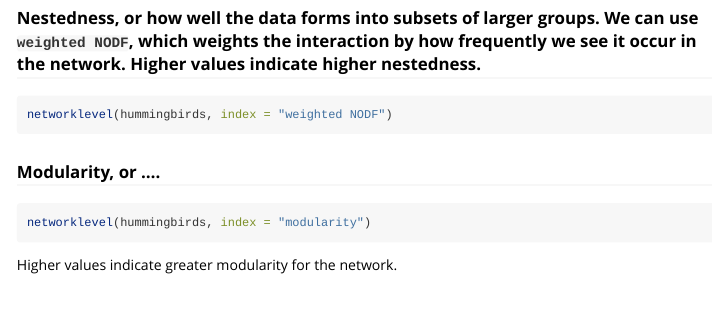
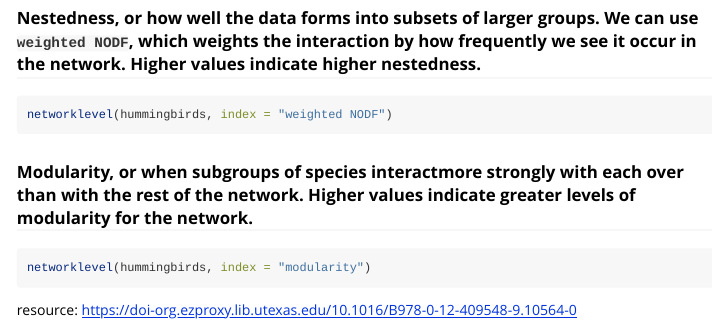
Before and after one commit to lraulinaitis/ADA-Collab-Project, an R Markdown document (Package/vignettes/Network_vignette.Rmd): the page in a window 1100 px wide, from 1050 px down. Rendered offline with R 4.5, knitr and Pandoc, with nearby package versions; the code chunks are not run, so their results and figures are left out; long lines of code are wrapped.

Commit message:
edited vignette

````diff
--- a/Package/vignettes/Network_vignette.Rmd
+++ b/Package/vignettes/Network_vignette.Rmd
@@ -49,8 +49,8 @@ What does a connectance of 0.168 mean? It means that 16.8% of the total number o
 ```{r}
 networklevel(hummingbirds, index = "weighted NODF")
 ```
-### Modularity, or ....
+### Modularity, or when subgroups of species interactmore strongly with each over than with the rest of the network. Higher values indicate greater levels of modularity for the network.
 ```{r}
 networklevel(hummingbirds, index = "modularity")
 ```
-Higher values indicate greater modularity for the network.
+resource: https://doi-org.ezproxy.lib.utexas.edu/10.1016/B978-0-12-409548-9.10564-0
````
